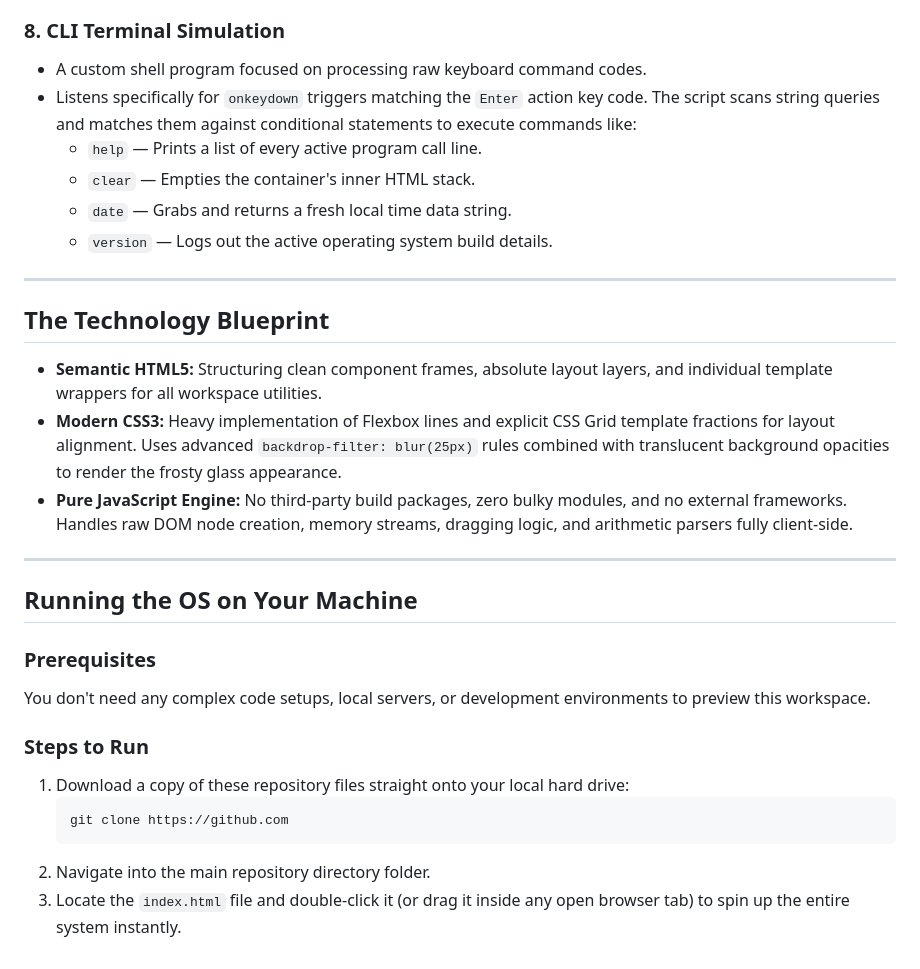
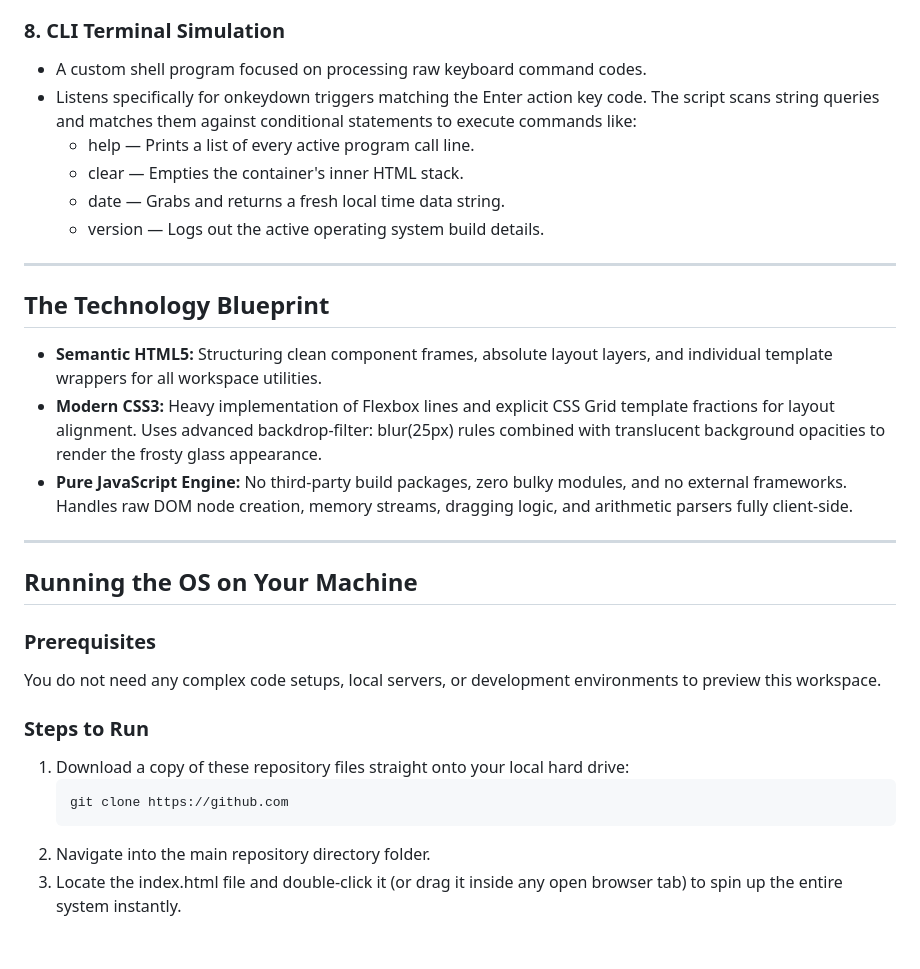
Before and after one commit to vask3/my_os, a Markdown page: README.md, the part around one of its changes. Rendered like a GitHub page.

````diff
--- a/README.md
+++ b/README.md
@@ -48,26 +48,26 @@ The whole thing runs completely client-side using pure **HTML5**, **CSS3**, and
 
 ### 8. CLI Terminal Simulation
 * A custom shell program focused on processing raw keyboard command codes.
-* Listens specifically for `onkeydown` triggers matching the `Enter` action key code. The script scans string queries and matches them against conditional statements to execute commands like:
-  * `help` — Prints a list of every active program call line.
-  * `clear` — Empties the container's inner HTML stack.
-  * `date` — Grabs and returns a fresh local time data string.
-  * `version` — Logs out the active operating system build details.
+* Listens specifically for onkeydown triggers matching the Enter action key code. The script scans string queries and matches them against conditional statements to execute commands like:
+  * help — Prints a list of every active program call line.
+  * clear — Empties the container's inner HTML stack.
+  * date — Grabs and returns a fresh local time data string.
+  * version — Logs out the active operating system build details.
 
 ---
 
-##  The Technology Blueprint
+## The Technology Blueprint
 
 * **Semantic HTML5:** Structuring clean component frames, absolute layout layers, and individual template wrappers for all workspace utilities.
-* **Modern CSS3:** Heavy implementation of Flexbox lines and explicit CSS Grid template fractions for layout alignment. Uses advanced `backdrop-filter: blur(25px)` rules combined with translucent background opacities to render the frosty glass appearance.
+* **Modern CSS3:** Heavy implementation of Flexbox lines and explicit CSS Grid template fractions for layout alignment. Uses advanced backdrop-filter: blur(25px) rules combined with translucent background opacities to render the frosty glass appearance.
 * **Pure JavaScript Engine:** No third-party build packages, zero bulky modules, and no external frameworks. Handles raw DOM node creation, memory streams, dragging logic, and arithmetic parsers fully client-side.
 
 ---
 
-##  Running the OS on Your Machine
+## Running the OS on Your Machine
 
 ### Prerequisites
-You don't need any complex code setups, local servers, or development environments to preview this workspace.
+You do not need any complex code setups, local servers, or development environments to preview this workspace.
 
 ### Steps to Run
 1. Download a copy of these repository files straight onto your local hard drive:
@@ -75,4 +75,4 @@ You don't need any complex code setups, local servers, or development environmen
    git clone https://github.com
    ```
 2. Navigate into the main repository directory folder.
-3. Locate the `index.html` file and double-click it (or drag it inside any open browser tab) to spin up the entire system instantly.
+3. Locate the index.html file and double-click it (or drag it inside any open browser tab) to spin up the entire system instantly.
````
Also changed, not shown: other parts of README.md (+14 -14 lines).
